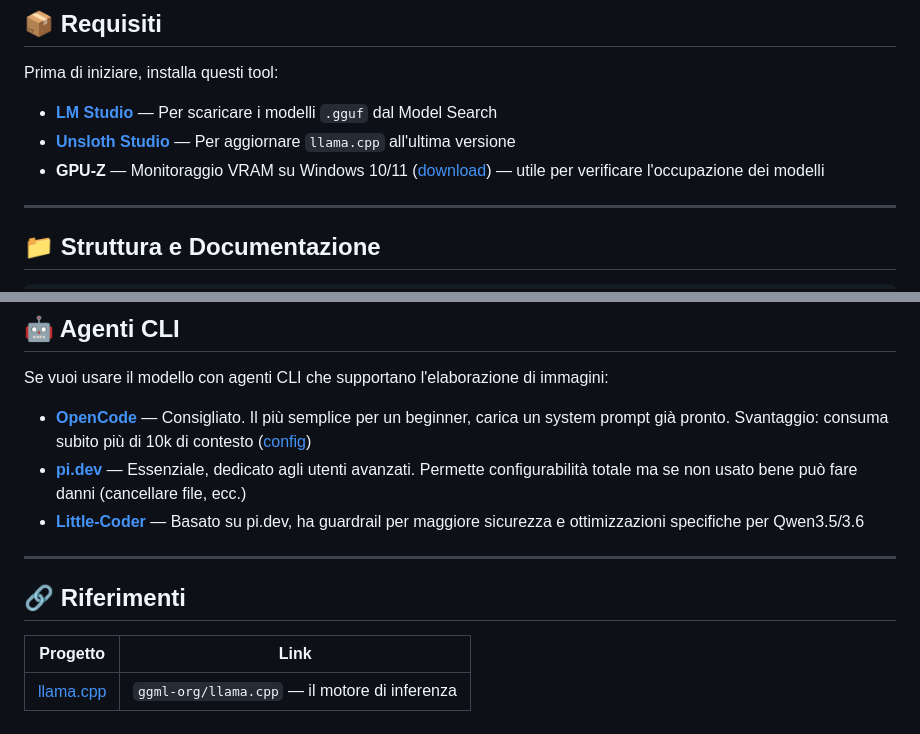
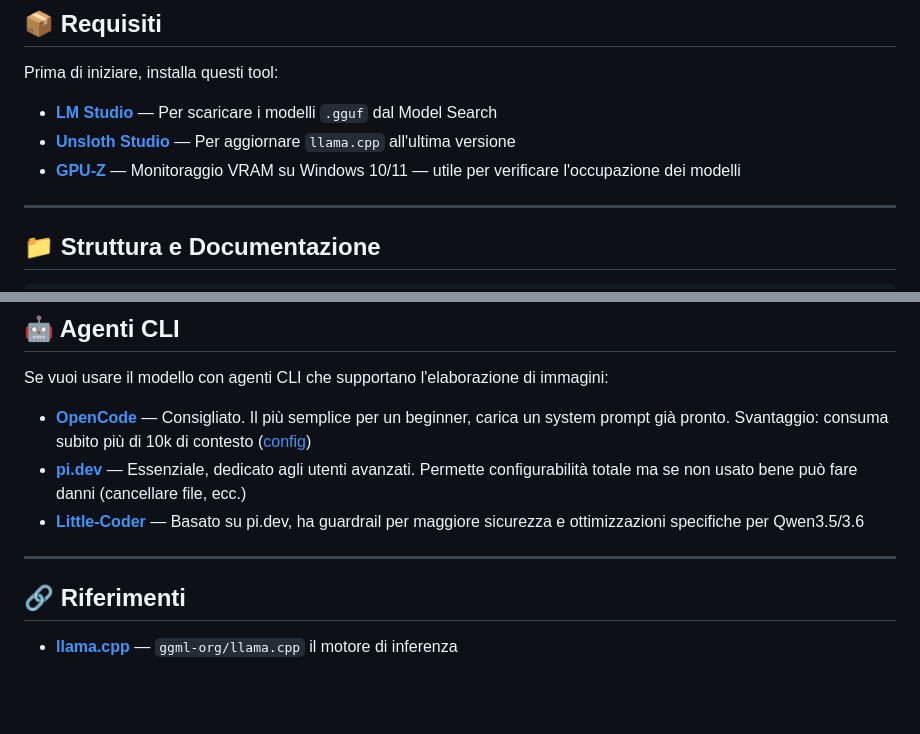
Before and after one commit to taphost/llamabat, a Markdown page: README.md, 2 parts joined by grey strips. Rendered like a GitHub page; blank space fills up the shorter version.

```diff
--- a/README.md
+++ b/README.md
@@ -42,7 +42,7 @@ Prima di iniziare, installa questi tool:
 
 - **[LM Studio](https://lmstudio.ai)** — Per scaricare i modelli `.gguf` dal Model Search
 - **[Unsloth Studio](https://unsloth.ai/docs/new/studio)** — Per aggiornare `llama.cpp` all'ultima versione
-- **GPU-Z** — Monitoraggio VRAM su Windows 10/11 ([download](https://www.techpowerup.com/gpuz/)) — utile per verificare l'occupazione dei modelli
+- **[GPU-Z](https://www.techpowerup.com/gpuz/)** — Monitoraggio VRAM su Windows 10/11 — utile per verificare l'occupazione dei modelli
 
 ---
 
@@ -166,6 +166,4 @@ Se vuoi usare il modello con agenti CLI che supportano l'elaborazione di immagin
 
 ## 🔗 Riferimenti
 
-| Progetto | Link |
-|---|---|
-| [llama.cpp](https://github.com/ggml-org/llama.cpp) | `ggml-org/llama.cpp` — il motore di inferenza |
+- **[llama.cpp](https://github.com/ggml-org/llama.cpp)** — `ggml-org/llama.cpp` il motore di inferenza
```
Also changed, not shown: other parts of README.md (+1 -1 lines).
